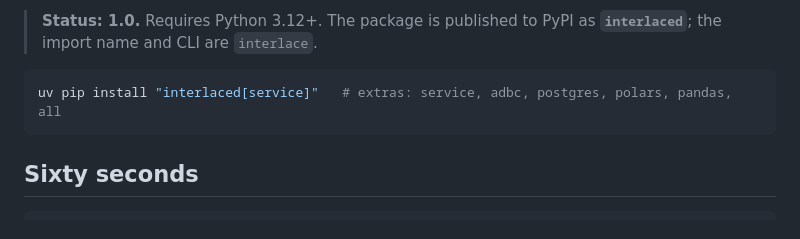
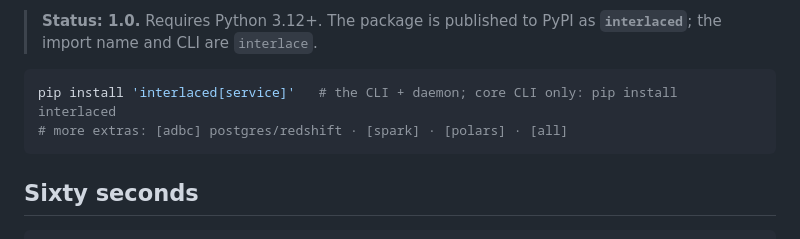
Before and after one commit to interlace-sh/interlace, a Markdown page: README.md, the part around the change. GitHub-like rendering.

Commit message:
docs(readme): simpler pip-first install line
interlace is CLI-first (interlace init scaffolds a project before one exists), so
lead with pip install, not uv add (which needs an existing project). Keep the
[service] extra since the sixty-seconds demo runs interlace serve; note the core
CLI is plain interlaced.

Co-Authored-By: Claude Opus 4.8 <noreply@anthropic.com>

````diff
--- a/README.md
+++ b/README.md
@@ -12,7 +12,8 @@ DuckDB + DuckLake by default.
 > The package is published to PyPI as **`interlaced`**; the import name and CLI are `interlace`.
 
 ```bash
-uv pip install "interlaced[service]"   # extras: service, adbc, postgres, polars, pandas, all
+pip install 'interlaced[service]'   # the CLI + daemon; core CLI only: pip install interlaced
+# more extras: [adbc] postgres/redshift · [spark] · [polars] · [all]
 ```
 
 ## Sixty seconds
````
